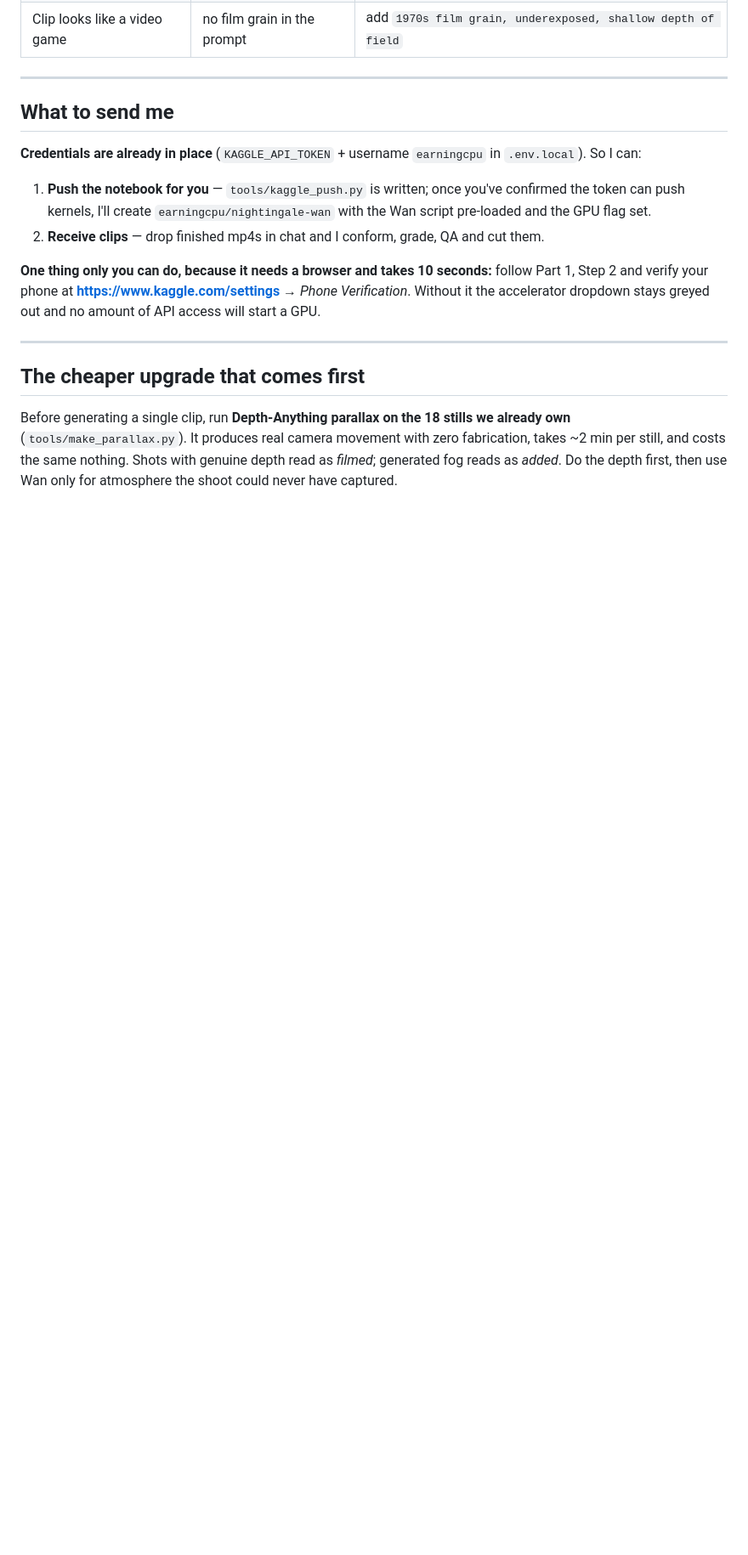
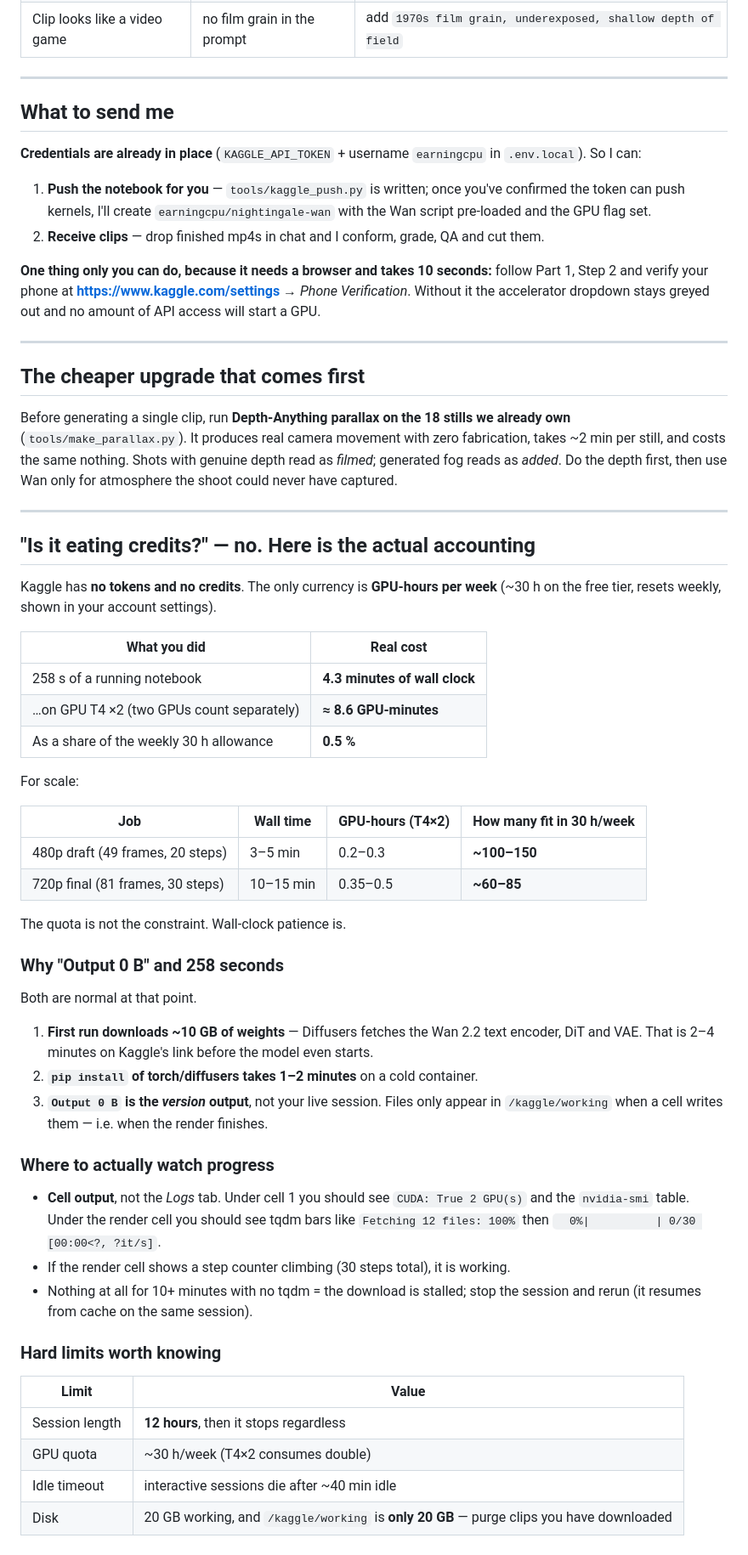
Before and after one commit to earning-cpu/nightingale-films, a Markdown page: KAGGLE_WAN_SETUP.md, the part around the change. Shown at 85% size. Drawn GitHub-style; blank space fills up the shorter version.

Commit message:
kaggle: quota accounting and what 0 B / 258 s actually means

```diff
--- a/KAGGLE_WAN_SETUP.md
+++ b/KAGGLE_WAN_SETUP.md
@@ -308,3 +308,53 @@ already own** (`tools/make_parallax.py`). It produces real camera movement with
 fabrication, takes ~2 min per still, and costs the same nothing. Shots with genuine
 depth read as *filmed*; generated fog reads as *added*. Do the depth first, then use
 Wan only for atmosphere the shoot could never have captured.
+
+---
+
+## "Is it eating credits?" — no. Here is the actual accounting
+
+Kaggle has **no tokens and no credits**. The only currency is **GPU-hours per week** (~30 h on the
+free tier, resets weekly, shown in your account settings).
+
+| What you did | Real cost |
+|---|---|
+| 258 s of a running notebook | **4.3 minutes of wall clock** |
+| …on GPU T4 ×2 (two GPUs count separately) | **≈ 8.6 GPU-minutes** |
+| As a share of the weekly 30 h allowance | **0.5 %** |
+
+For scale:
+
+| Job | Wall time | GPU-hours (T4×2) | How many fit in 30 h/week |
+|---|---|---|---|
+| 480p draft (49 frames, 20 steps) | 3–5 min | 0.2–0.3 | **~100–150** |
+| 720p final (81 frames, 30 steps) | 10–15 min | 0.35–0.5 | **~60–85** |
+
+The quota is not the constraint. Wall-clock patience is.
+
+### Why "Output 0 B" and 258 seconds
+
+Both are normal at that point.
+
+1. **First run downloads ~10 GB of weights** — Diffusers fetches the Wan 2.2 text encoder, DiT and
+   VAE. That is 2–4 minutes on Kaggle's link before the model even starts.
+2. **`pip install` of torch/diffusers takes 1–2 minutes** on a cold container.
+3. **`Output 0 B` is the *version* output**, not your live session. Files only appear in
+   `/kaggle/working` when a cell writes them — i.e. when the render finishes.
+
+### Where to actually watch progress
+
+- **Cell output**, not the *Logs* tab. Under cell 1 you should see `CUDA: True 2 GPU(s)` and the
+  `nvidia-smi` table. Under the render cell you should see tqdm bars like
+  `Fetching 12 files: 100%` then `  0%|          | 0/30 [00:00<?, ?it/s]`.
+- If the render cell shows a step counter climbing (30 steps total), it is working.
+- Nothing at all for 10+ minutes with no tqdm = the download is stalled; stop the session and rerun
+  (it resumes from cache on the same session).
+
+### Hard limits worth knowing
+
+| Limit | Value |
+|---|---|
+| Session length | **12 hours**, then it stops regardless |
+| GPU quota | ~30 h/week (T4×2 consumes double) |
+| Idle timeout | interactive sessions die after ~40 min idle |
+| Disk | 20 GB working, and `/kaggle/working` is **only 20 GB** — purge clips you have downloaded |
```
